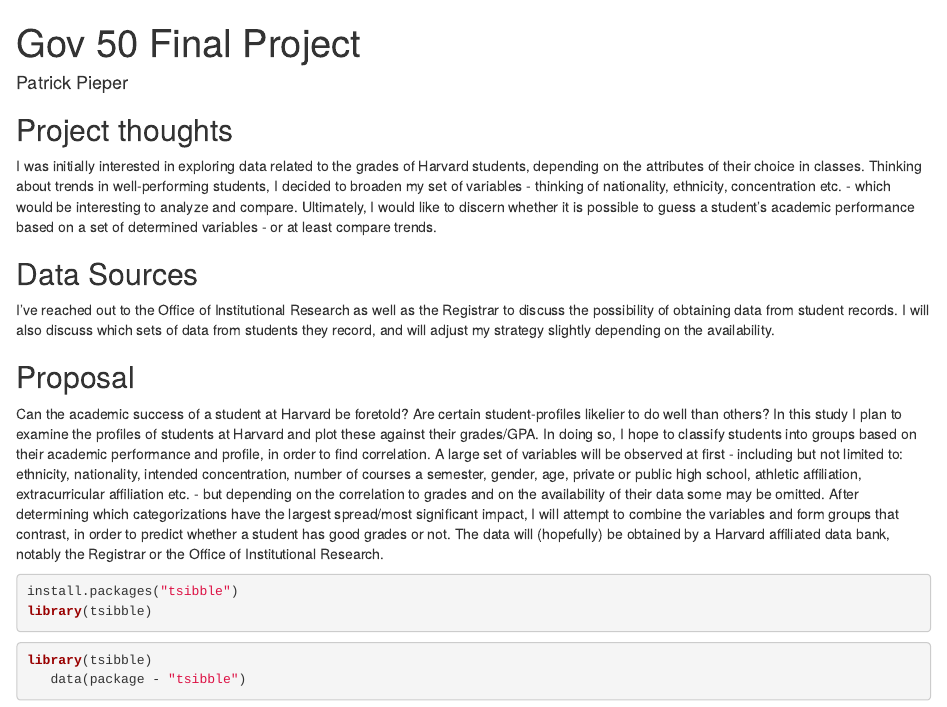
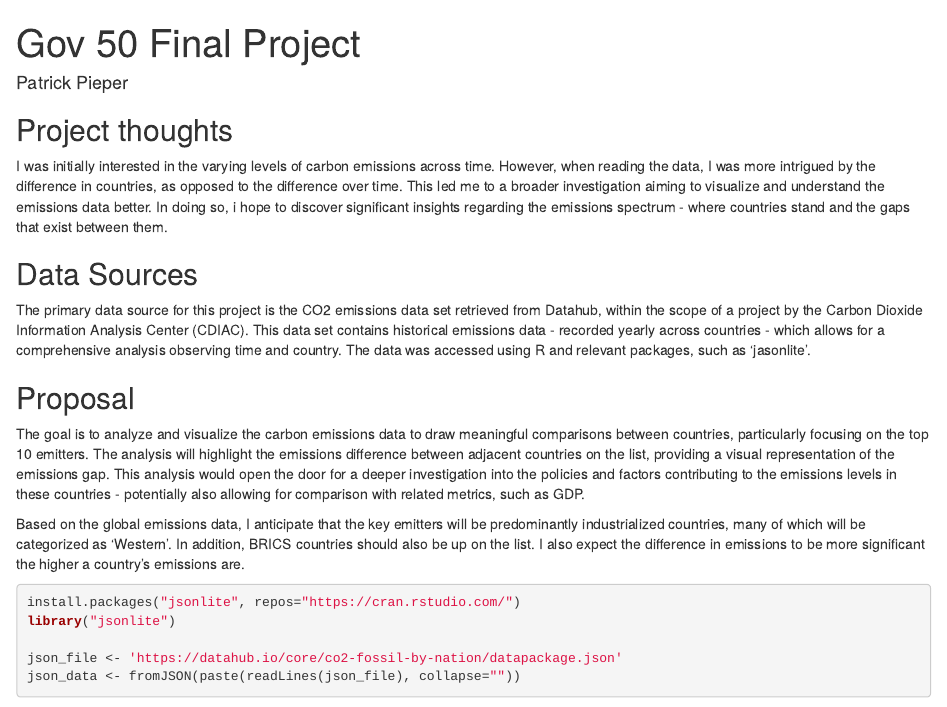
Before and after one commit to PatrickBPieper/gov50-final-project, an R Markdown document (index.Rmd): the page in a window 1100 px wide, from its top. Rendered offline with R 4.5, knitr and Pandoc, with nearby package versions; drawn as R Markdown's standard HTML page in place of the format the file asks for; some code elsewhere in the file could not run offline.

Commit message:
Narrative

````diff
--- a/index.Rmd
+++ b/index.Rmd
@@ -1,7 +1,7 @@
 ---
 title:  "Gov 50 Final Project"
 author: "Patrick Pieper"
-description: An investigation into the academic performance of Harvard Students based on set variables. This paper will use GPA/grades of students and plot them against data from their student profile. Depending on the availability of the data, factors examined will include, ethnicity, nationality, intended concentration, number of courses a semester, gender, age, private or public high school etc. In analysing the data, the data will be plotted in order to determine trends and an attempt will be made at deducing the expected academic success of a student based on their profile.
+description: This project investigates the carbon emissions data across various countries since '1751', focusing on identifying and visualizing the differences in emissions. The objective is to pinpoint the highest emitters, compare emissions amongst countries, and highlight the gap between them.
 output:
   distill::distill_article:
     self_contained: false
@@ -10,27 +10,21 @@
 
 ## Project thoughts
 
-I was initially interested in exploring data related to the grades of Harvard students, depending on the attributes of their choice in classes. Thinking about trends in well-performing students, I decided to broaden my set of variables - thinking of nationality, ethnicity, concentration etc. - which would be interesting to analyze and compare. Ultimately, I would like to discern whether it is possible to guess a student's academic performance based on a set of determined variables - or at least compare trends.
+I was initially interested in the varying levels of carbon emissions across time. However, when reading the data, I was more intrigued by the difference in countries, as opposed to the difference over time. This led me to a broader investigation aiming to visualize and understand the emissions data better. In doing so, i hope to discover significant insights regarding the emissions spectrum - where countries stand and the gaps that exist between them.
 
 
 ## Data Sources
 
-I've reached out to the Office of Institutional Research as well as the Registrar to discuss the possibility of obtaining data from student records. I will also discuss which sets of data from students they record, and will adjust my strategy slightly depending on the availability.
+The primary data source for this project is the CO2 emissions data set retrieved from Datahub, within the scope of a project by the Carbon Dioxide Information Analysis Center (CDIAC). This data set contains historical emissions data - recorded yearly across countries - which allows for a comprehensive analysis observing time and country. The data was accessed using R and relevant packages, such as 'jasonlite'.
+
 
 ## Proposal
-Can the academic success of a student at Harvard be foretold? Are certain student-profiles likelier to do well than others? In this study I plan to examine the profiles of students at Harvard and plot these against their grades/GPA. In doing so, I hope to classify students into groups based on their academic performance and profile, in order to find correlation. A large set of variables will be observed at first - including but not limited to: ethnicity, nationality, intended concentration, number of courses a semester, gender, age, private or public high school, athletic affiliation, extracurricular affiliation etc. - but depending on the correlation to grades and on the availability of their data some may be omitted. After determining which categorizations have the largest spread/most significant impact, I will attempt to combine the variables and form groups that contrast, in order to predict whether a student has good grades or not. The data will (hopefully) be obtained by a Harvard affiliated data bank, notably the Registrar or the Office of Institutional Research.
+The goal is to analyze and visualize the carbon emissions data to draw meaningful comparisons between countries, particularly focusing on the top 10 emitters. The analysis will highlight the emissions difference between adjacent countries on the list, providing a visual representation of the emissions gap. This analysis would open the door for a deeper investigation into the policies and factors contributing to the emissions levels in these countries - potentially also allowing for comparison with related metrics, such as GDP.
+
+Based on the global emissions data, I anticipate that the key emitters will be predominantly industrialized countries, many of which will be categorized as 'Western'. In addition, BRICS countries should also be up on the list. I also expect the difference in emissions to be more significant the higher a country's emissions are.
 
 
 
-```{r}
-install.packages("tsibble")
-library(tsibble)
-```
-
-```{r}
-library(tsibble)
-   data(package - "tsibble")
-```
 
 
 ```{r}
````
Also changed, not shown: index.Rmd (3 more changed lines).
